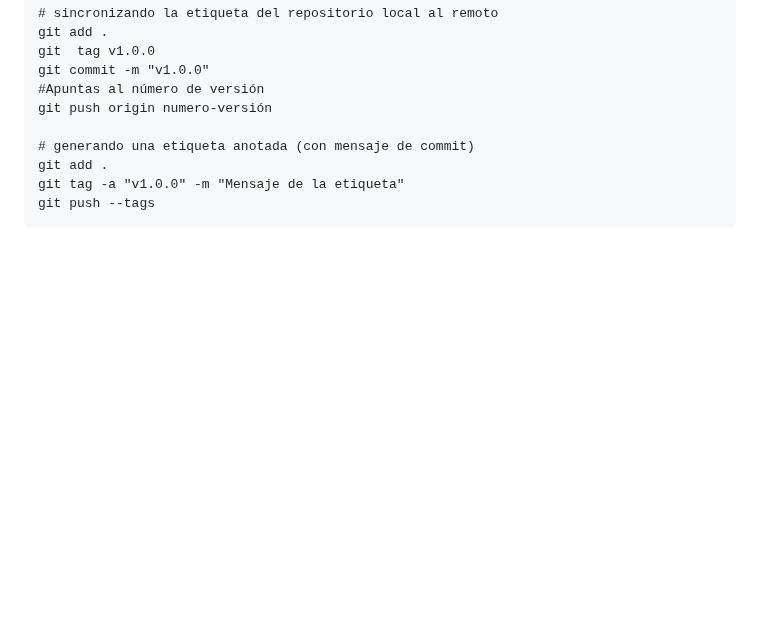
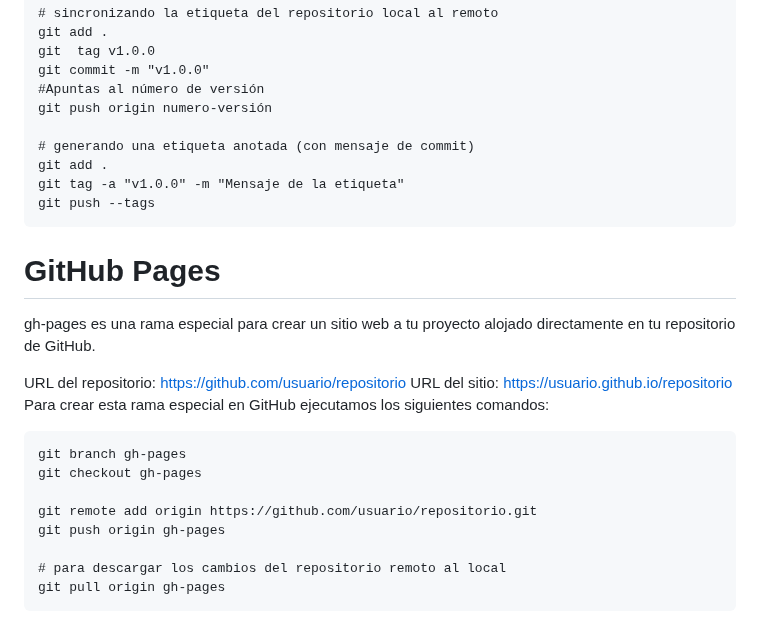
Before and after one commit to elliotghr/git, a Markdown page: GITHUB.md, the part around the change. Rendered like a GitHub page; blank space fills up the shorter version.

Commit message:
Creando gh pages

```diff
--- a/GITHUB.md
+++ b/GITHUB.md
@@ -349,3 +349,20 @@ git tag
     git add .
     git tag -a "v1.0.0" -m "Mensaje de la etiqueta"
     git push --tags
+
+# GitHub Pages
+
+gh-pages es una rama especial para crear un sitio web a tu proyecto alojado directamente en tu repositorio de GitHub.
+
+URL del repositorio: https://github.com/usuario/repositorio
+URL del sitio: https://usuario.github.io/repositorio
+Para crear esta rama especial en GitHub ejecutamos los siguientes comandos:
+
+    git branch gh-pages
+    git checkout gh-pages
+
+    git remote add origin https://github.com/usuario/repositorio.git
+    git push origin gh-pages
+
+    # para descargar los cambios del repositorio remoto al local
+    git pull origin gh-pages
```
